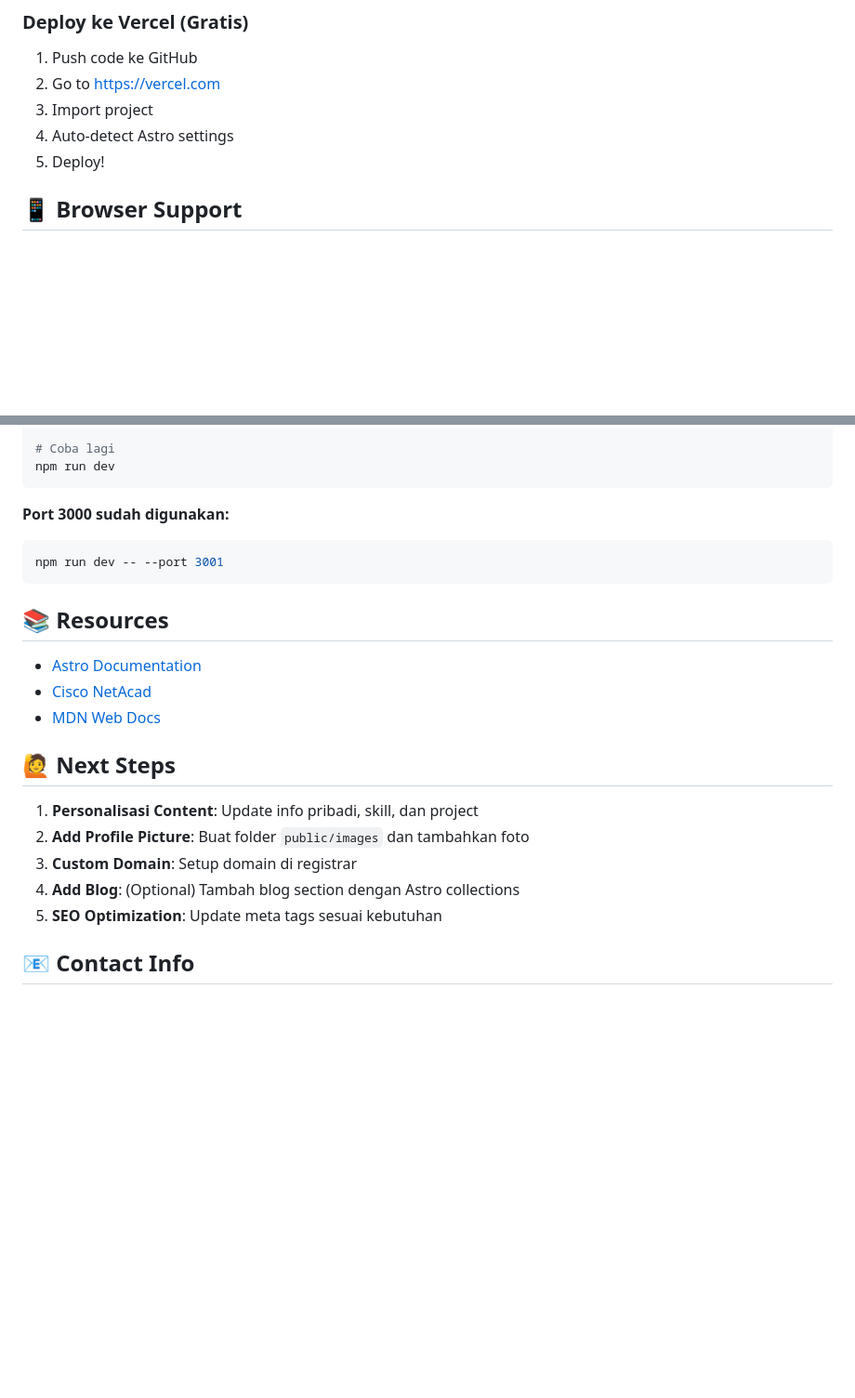
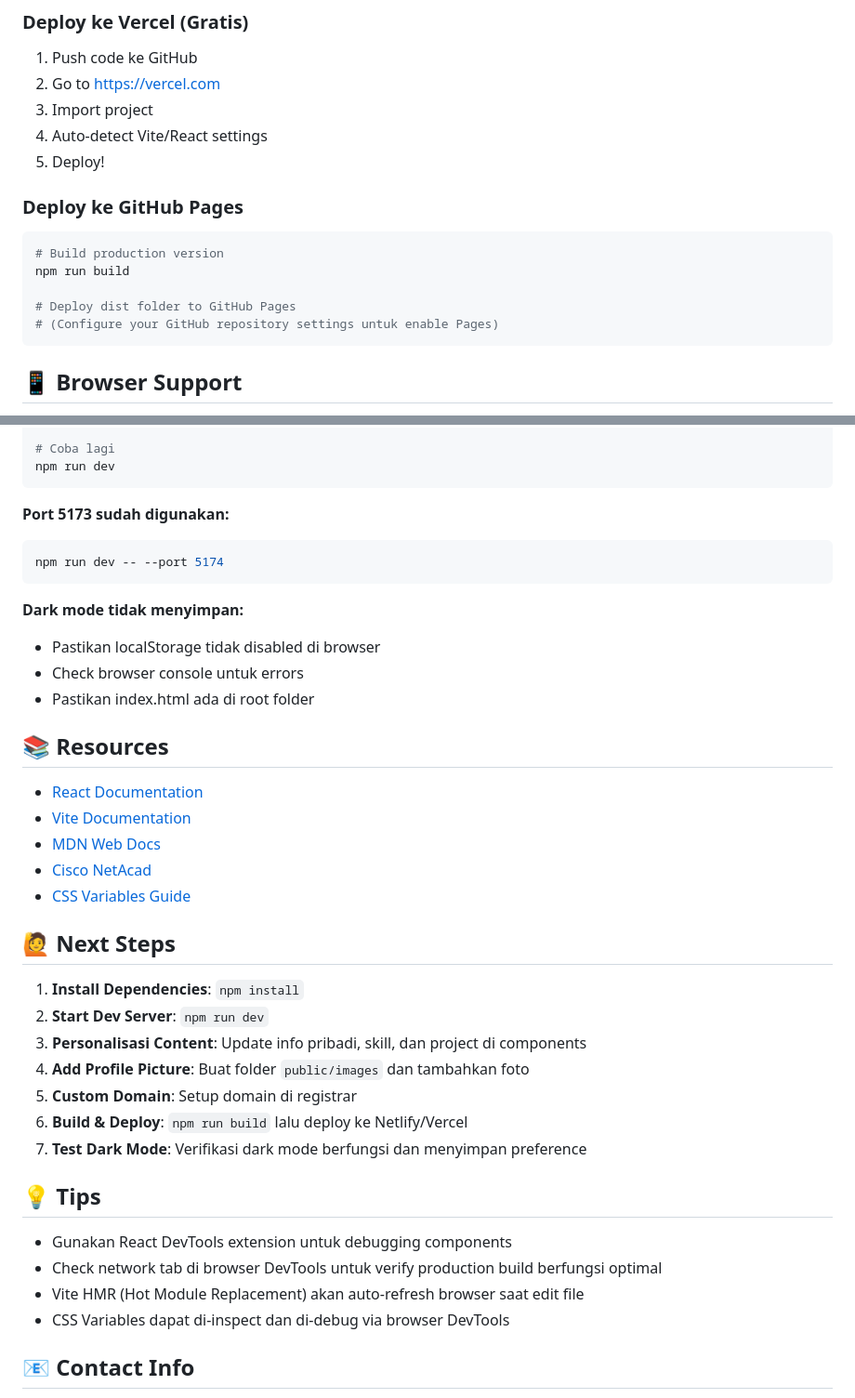
Before and after one commit to parothegreat/parothegreat-portfolio, a Markdown page: README.md, 2 parts joined by grey strips. Shown at 93% size. GitHub-like rendering; blank space fills up the shorter version.

````diff
--- a/README.md
+++ b/README.md
@@ -153,8 +176,18 @@ Dibagi 4 kategori:
 1. Push code ke GitHub
 2. Go to https://vercel.com
 3. Import project
-4. Auto-detect Astro settings
+4. Auto-detect Vite/React settings
 5. Deploy!
+
+### Deploy ke GitHub Pages
+
+```powershell
+# Build production version
+npm run build
+
+# Deploy dist folder to GitHub Pages
+# (Configure your GitHub repository settings untuk enable Pages)
+```
 
 ## 📱 Browser Support
 
@@ -179,24 +212,40 @@ Get-Process node | Stop-Process -Force
 npm run dev
 ```
 
-**Port 3000 sudah digunakan:**
+**Port 5173 sudah digunakan:**
 ```powershell
-npm run dev -- --port 3001
+npm run dev -- --port 5174
 ```
+
+**Dark mode tidak menyimpan:**
+- Pastikan localStorage tidak disabled di browser
+- Check browser console untuk errors
+- Pastikan index.html ada di root folder
 
 ## 📚 Resources
 
-- [Astro Documentation](https://docs.astro.build)
+- [React Documentation](https://react.dev)
+- [Vite Documentation](https://vitejs.dev)
+- [MDN Web Docs](https://developer.mozilla.org)
 - [Cisco NetAcad](https://www.netacad.com)
-- [MDN Web Docs](https://developer.mozilla.org)
+- [CSS Variables Guide](https://developer.mozilla.org/en-US/docs/Web/CSS/--*)
 
 ## 🙋 Next Steps
 
-1. **Personalisasi Content**: Update info pribadi, skill, dan project
-2. **Add Profile Picture**: Buat folder `public/images` dan tambahkan foto
-3. **Custom Domain**: Setup domain di registrar
-4. **Add Blog**: (Optional) Tambah blog section dengan Astro collections
-5. **SEO Optimization**: Update meta tags sesuai kebutuhan
+1. **Install Dependencies**: `npm install`
+2. **Start Dev Server**: `npm run dev`
+3. **Personalisasi Content**: Update info pribadi, skill, dan project di components
+4. **Add Profile Picture**: Buat folder `public/images` dan tambahkan foto
+5. **Custom Domain**: Setup domain di registrar
+6. **Build & Deploy**: `npm run build` lalu deploy ke Netlify/Vercel
+7. **Test Dark Mode**: Verifikasi dark mode berfungsi dan menyimpan preference
+
+## 💡 Tips
+
+- Gunakan React DevTools extension untuk debugging components
+- Check network tab di browser DevTools untuk verify production build berfungsi optimal
+- Vite HMR (Hot Module Replacement) akan auto-refresh browser saat edit file
+- CSS Variables dapat di-inspect dan di-debug via browser DevTools
 
 ## 📧 Contact Info
 
````
Also changed, not shown: other parts of README.md (+40 -17 lines).
